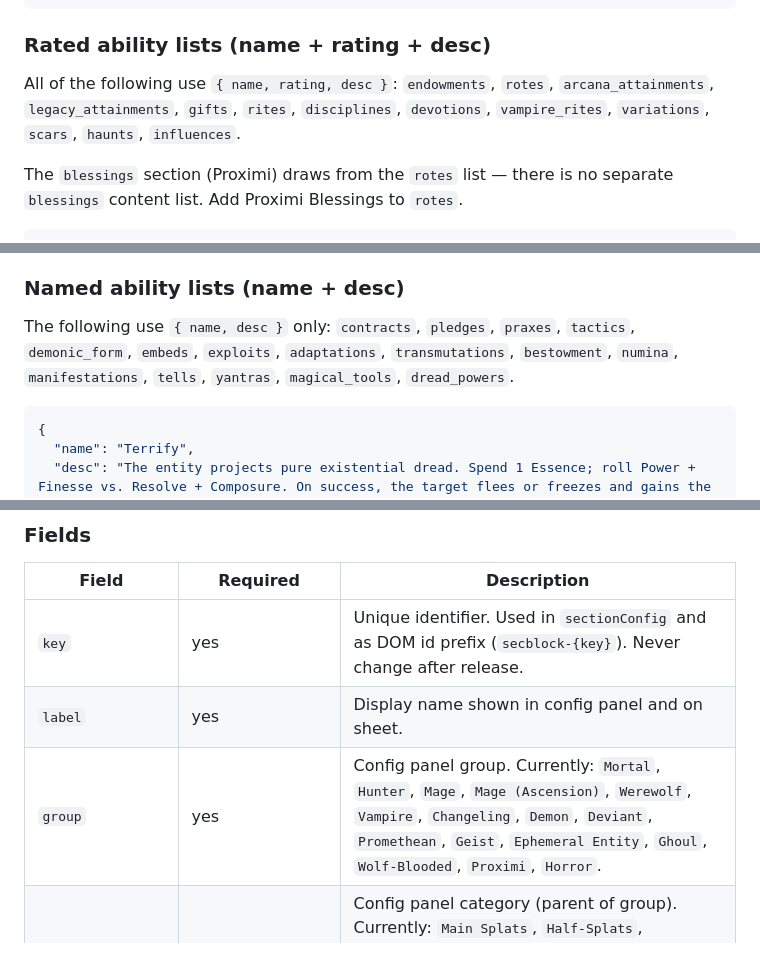
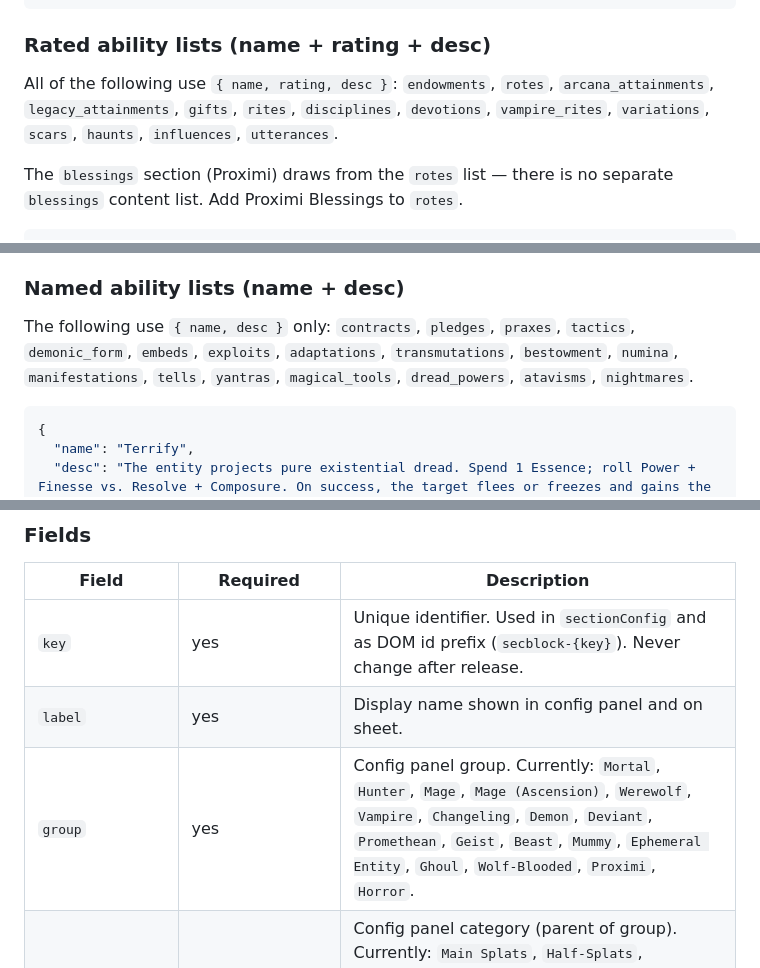
Before and after one commit to bonewolf22/Mortals-A-Chronicles-of-Darkness-Character-Builder, a Markdown page: CUSTOMISATION_GUIDE.md, 3 parts joined by grey strips. GitHub-like rendering.

````diff
--- a/CUSTOMISATION_GUIDE.md
+++ b/CUSTOMISATION_GUIDE.md
@@ -117,7 +117,7 @@ Ranged — add `ranges` (short/medium/long in yards) and `clip`:
 
 ### Rated ability lists (name + rating + desc)
 
-All of the following use `{ name, rating, desc }`: `endowments`, `rotes`, `arcana_attainments`, `legacy_attainments`, `gifts`, `rites`, `disciplines`, `devotions`, `vampire_rites`, `variations`, `scars`, `haunts`, `influences`.
+All of the following use `{ name, rating, desc }`: `endowments`, `rotes`, `arcana_attainments`, `legacy_attainments`, `gifts`, `rites`, `disciplines`, `devotions`, `vampire_rites`, `variations`, `scars`, `haunts`, `influences`, `utterances`.
 
 The `blessings` section (Proximi) draws from the `rotes` list — there is no separate `blessings` content list. Add Proximi Blessings to `rotes`.
 
@@ -135,7 +135,7 @@ Descriptions should include enough mechanical detail that a player can use the a
 
 ### Named ability lists (name + desc)
 
-The following use `{ name, desc }` only: `contracts`, `pledges`, `praxes`, `tactics`, `demonic_form`, `embeds`, `exploits`, `adaptations`, `transmutations`, `bestowment`, `numina`, `manifestations`, `tells`, `yantras`, `magical_tools`, `dread_powers`.
+The following use `{ name, desc }` only: `contracts`, `pledges`, `praxes`, `tactics`, `demonic_form`, `embeds`, `exploits`, `adaptations`, `transmutations`, `bestowment`, `numina`, `manifestations`, `tells`, `yantras`, `magical_tools`, `dread_powers`, `atavisms`, `nightmares`.
 
 ```json
 {
@@ -499,7 +499,7 @@ No theme required — half-splats use the Neutral theme by default. No code chan
 |---|---|---|
 | `key` | yes | Unique identifier. Used in `sectionConfig` and as DOM id prefix (`secblock-{key}`). Never change after release. |
 | `label` | yes | Display name shown in config panel and on sheet. |
-| `group` | yes | Config panel group. Currently: `Mortal`, `Hunter`, `Mage`, `Mage (Ascension)`, `Werewolf`, `Vampire`, `Changeling`, `Demon`, `Deviant`, `Promethean`, `Geist`, `Ephemeral Entity`, `Ghoul`, `Wolf-Blooded`, `Proximi`, `Horror`. |
+| `group` | yes | Config panel group. Currently: `Mortal`, `Hunter`, `Mage`, `Mage (Ascension)`, `Werewolf`, `Vampire`, `Changeling`, `Demon`, `Deviant`, `Promethean`, `Geist`, `Beast`, `Mummy`, `Ephemeral Entity`, `Ghoul`, `Wolf-Blooded`, `Proximi`, `Horror`. |
 | `config_category` | yes | Config panel category (parent of group). Currently: `Main Splats`, `Half-Splats`, `Ephemeral Entities`, `Other`. New categories can be created by using a new string. Category order in the panel follows the order sections first appear in `data.json`. |
 | `also_groups` | no | Array of additional group names. Renders a linked checkbox in each listed group without duplicating the section. Used for sections shared across splats (e.g. Disciplines in both Vampire and Ghoul). |
 | `zone` | yes | `header`, `beats`, `full-width-top`, `left-column`, `right-column`, `full-width-bottom` |
````
Also changed, not shown: other parts of CUSTOMISATION_GUIDE.md (+1 -0 lines), README.md (+7 -1 lines).
